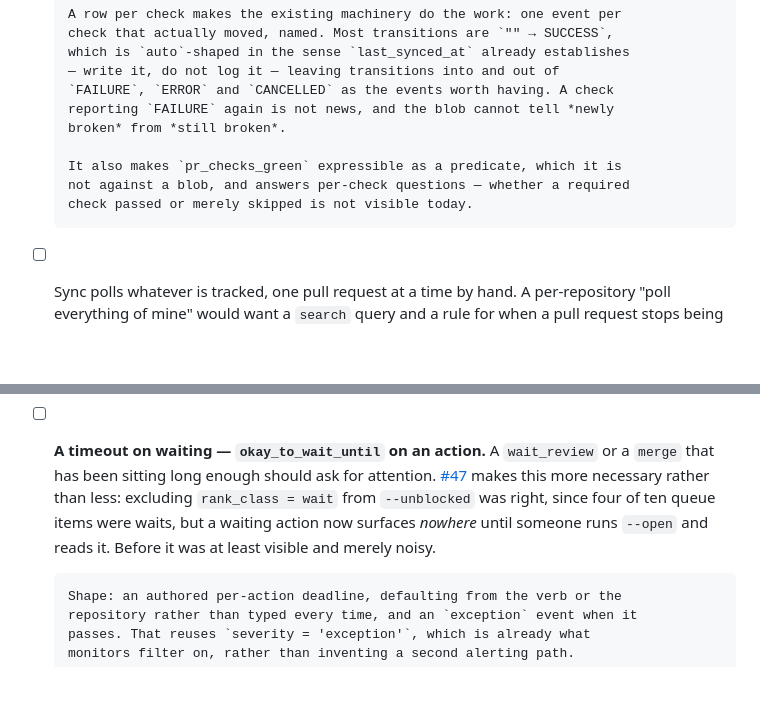
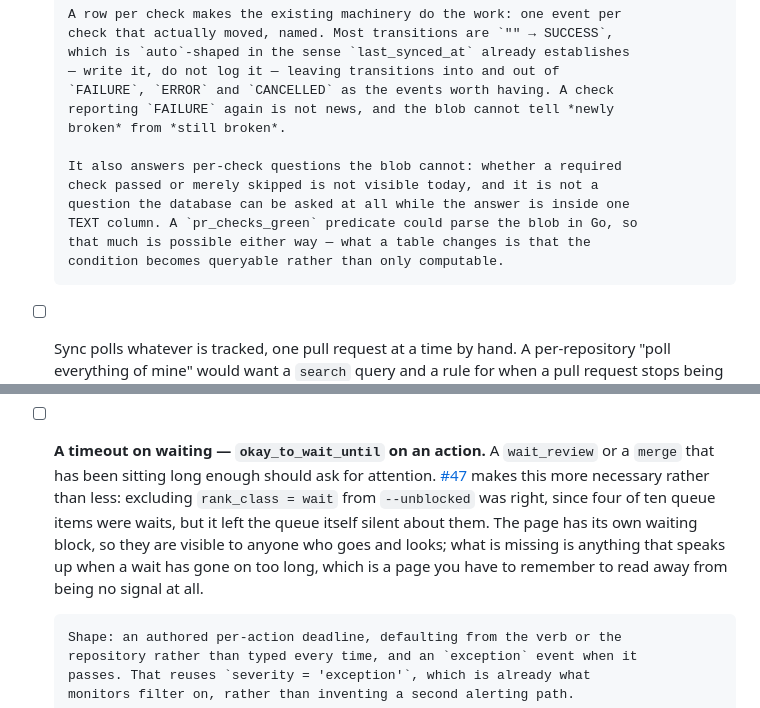
Before and after one commit to scottlaird/roz, a Markdown page: TODO.md, 2 parts joined by grey strips. Drawn GitHub-style; blank space fills up the shorter version.

Commit message:
Correct two claims in the TODO entries from #51
Both overstate a gap, and both would send whoever picks the item up building
something that is already there or defending a claim that does not hold.

The waiting timeout said a waiting action surfaces nowhere. #50 gave the page
its own waiting block, so they are visible to anyone who looks; what is
actually missing is anything that speaks up when a wait has run long. That is
still worth building -- a page you have to remember to read is not far from no
signal -- but it is a smaller gap than the entry claimed.

The pr_check entry said pr_checks_green is not expressible as a predicate
against a blob. A predicate is func(*PR) bool and could unmarshal the column,
so it is expressible; what a table changes is that the condition becomes
queryable rather than only computable. The argument the entry already makes
about event granularity and per-check questions carries it without that
sentence.

Co-Authored-By: Claude Opus 5 <noreply@anthropic.com>

```diff
--- a/TODO.md
+++ b/TODO.md
@@ -94,9 +94,12 @@ them.
       reporting `FAILURE` again is not news, and the blob cannot tell *newly
       broken* from *still broken*.
 
-      It also makes `pr_checks_green` expressible as a predicate, which it is
-      not against a blob, and answers per-check questions — whether a required
-      check passed or merely skipped is not visible today.
+      It also answers per-check questions the blob cannot: whether a required
+      check passed or merely skipped is not visible today, and it is not a
+      question the database can be asked at all while the answer is inside one
+      TEXT column. A `pr_checks_green` predicate could parse the blob in Go, so
+      that much is possible either way — what a table changes is that the
+      condition becomes queryable rather than only computable.
 - [ ] Sync polls whatever is tracked, one pull request at a time by hand. A
       per-repository "poll everything of mine" would want a `search` query and
       a rule for when a pull request stops being tracked.
@@ -178,9 +181,11 @@ them.
       `wait_review` or a `merge` that has been sitting long enough should ask
       for attention. [#47](https://github.com/scottlaird/todo/pull/47) makes
       this more necessary rather than less: excluding `rank_class = wait` from
-      `--unblocked` was right, since four of ten queue items were waits, but a
-      waiting action now surfaces *nowhere* until someone runs `--open` and
-      reads it. Before it was at least visible and merely noisy.
+      `--unblocked` was right, since four of ten queue items were waits, but it
+      left the queue itself silent about them. The page has its own waiting
+      block, so they are visible to anyone who goes and looks; what is missing
+      is anything that speaks up when a wait has gone on too long, which is a
+      page you have to remember to read away from being no signal at all.
 
       Shape: an authored per-action deadline, defaulting from the verb or the
       repository rather than typed every time, and an `exception` event when it
```
